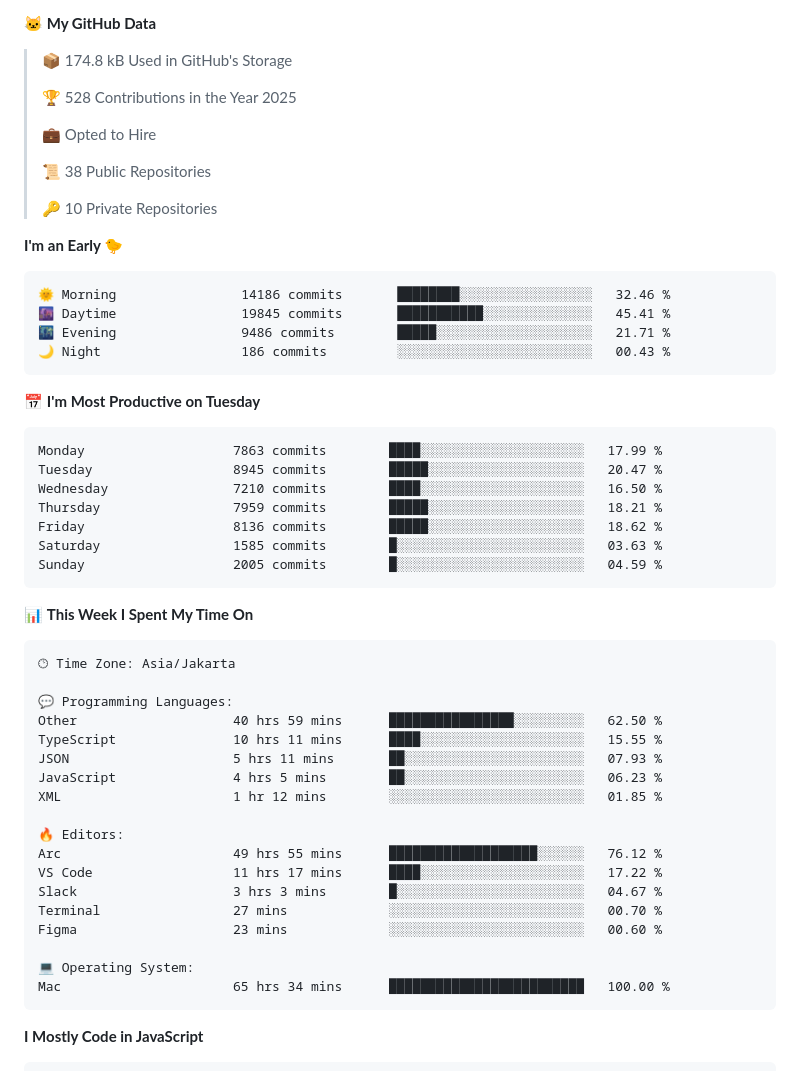
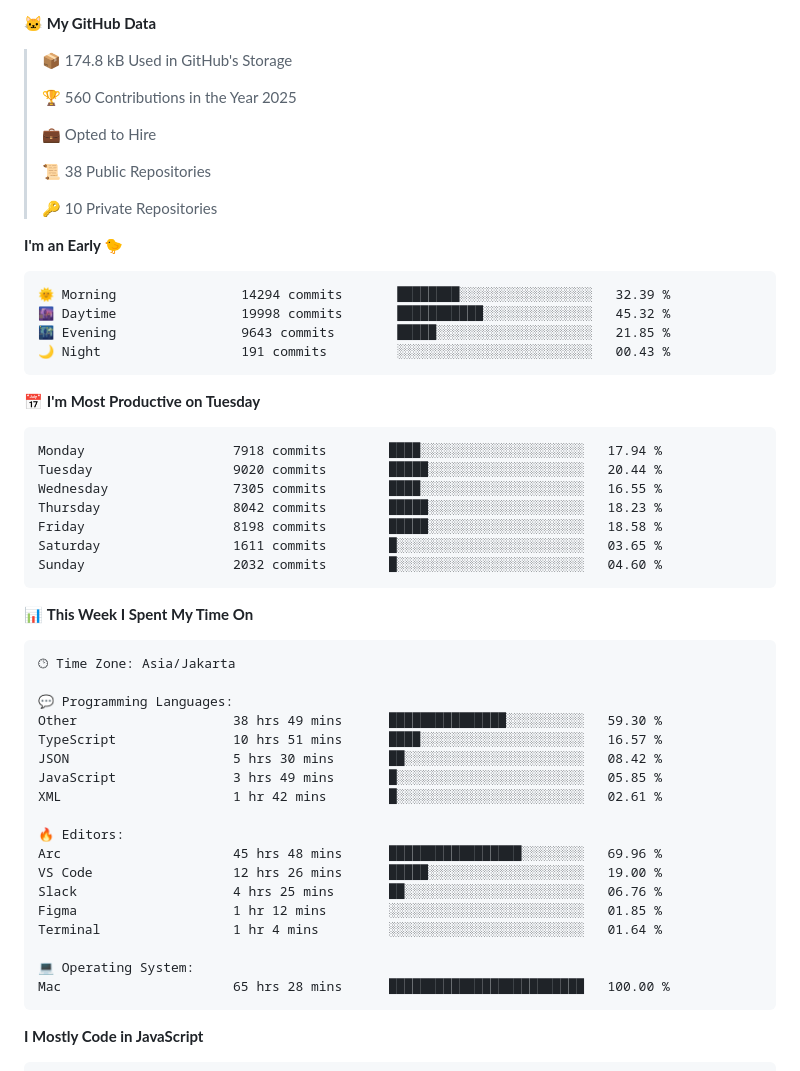
Before and after one commit to khoerulrizal/khoerulrizal, a Markdown page: README.md, the part around one of its changes. Rendered like a GitHub page.

Commit message:
Updated with Dev Metrics

````diff
--- a/README.md
+++ b/README.md
@@ -37,7 +37,7 @@ const rizal = {
 
 > 📦 174.8 kB Used in GitHub's Storage
  >
-> 🏆 528 Contributions in the Year 2025
+> 🏆 560 Contributions in the Year 2025
  >
 > 💼 Opted to Hire
  >
@@ -48,21 +48,21 @@ const rizal = {
 **I'm an Early 🐤**
 
 ```text
-🌞 Morning                14186 commits       ████████░░░░░░░░░░░░░░░░░   32.46 %
-🌆 Daytime                19845 commits       ███████████░░░░░░░░░░░░░░   45.41 %
-🌃 Evening                9486 commits        █████░░░░░░░░░░░░░░░░░░░░   21.71 %
-🌙 Night                  186 commits         ░░░░░░░░░░░░░░░░░░░░░░░░░   00.43 %
+🌞 Morning                14294 commits       ████████░░░░░░░░░░░░░░░░░   32.39 %
+🌆 Daytime                19998 commits       ███████████░░░░░░░░░░░░░░   45.32 %
+🌃 Evening                9643 commits        █████░░░░░░░░░░░░░░░░░░░░   21.85 %
+🌙 Night                  191 commits         ░░░░░░░░░░░░░░░░░░░░░░░░░   00.43 %
 ```
 📅 **I'm Most Productive on Tuesday**
 
 ```text
-Monday                   7863 commits        ████░░░░░░░░░░░░░░░░░░░░░   17.99 %
-Tuesday                  8945 commits        █████░░░░░░░░░░░░░░░░░░░░   20.47 %
-Wednesday                7210 commits        ████░░░░░░░░░░░░░░░░░░░░░   16.50 %
-Thursday                 7959 commits        █████░░░░░░░░░░░░░░░░░░░░   18.21 %
-Friday                   8136 commits        █████░░░░░░░░░░░░░░░░░░░░   18.62 %
-Saturday                 1585 commits        █░░░░░░░░░░░░░░░░░░░░░░░░   03.63 %
-Sunday                   2005 commits        █░░░░░░░░░░░░░░░░░░░░░░░░   04.59 %
+Monday                   7918 commits        ████░░░░░░░░░░░░░░░░░░░░░   17.94 %
+Tuesday                  9020 commits        █████░░░░░░░░░░░░░░░░░░░░   20.44 %
+Wednesday                7305 commits        ████░░░░░░░░░░░░░░░░░░░░░   16.55 %
+Thursday                 8042 commits        █████░░░░░░░░░░░░░░░░░░░░   18.23 %
+Friday                   8198 commits        █████░░░░░░░░░░░░░░░░░░░░   18.58 %
+Saturday                 1611 commits        █░░░░░░░░░░░░░░░░░░░░░░░░   03.65 %
+Sunday                   2032 commits        █░░░░░░░░░░░░░░░░░░░░░░░░   04.60 %
 ```
 
 
@@ -72,21 +72,21 @@ Sunday                   2005 commits        █░░░░░░░░░░
 🕑︎ Time Zone: Asia/Jakarta
 
 💬 Programming Languages:
-Other                    40 hrs 59 mins      ████████████████░░░░░░░░░   62.50 %
-TypeScript               10 hrs 11 mins      ████░░░░░░░░░░░░░░░░░░░░░   15.55 %
-JSON                     5 hrs 11 mins       ██░░░░░░░░░░░░░░░░░░░░░░░   07.93 %
-JavaScript               4 hrs 5 mins        ██░░░░░░░░░░░░░░░░░░░░░░░   06.23 %
-XML                      1 hr 12 mins        ░░░░░░░░░░░░░░░░░░░░░░░░░   01.85 %
+Other                    38 hrs 49 mins      ███████████████░░░░░░░░░░   59.30 %
+TypeScript               10 hrs 51 mins      ████░░░░░░░░░░░░░░░░░░░░░   16.57 %
+JSON                     5 hrs 30 mins       ██░░░░░░░░░░░░░░░░░░░░░░░   08.42 %
+JavaScript               3 hrs 49 mins       █░░░░░░░░░░░░░░░░░░░░░░░░   05.85 %
+XML                      1 hr 42 mins        █░░░░░░░░░░░░░░░░░░░░░░░░   02.61 %
 
 🔥 Editors:
-Arc                      49 hrs 55 mins      ███████████████████░░░░░░   76.12 %
-VS Code                  11 hrs 17 mins      ████░░░░░░░░░░░░░░░░░░░░░   17.22 %
-Slack                    3 hrs 3 mins        █░░░░░░░░░░░░░░░░░░░░░░░░   04.67 %
-Terminal                 27 mins             ░░░░░░░░░░░░░░░░░░░░░░░░░   00.70 %
-Figma                    23 mins             ░░░░░░░░░░░░░░░░░░░░░░░░░   00.60 %
+Arc                      45 hrs 48 mins      █████████████████░░░░░░░░   69.96 %
+VS Code                  12 hrs 26 mins      █████░░░░░░░░░░░░░░░░░░░░   19.00 %
+Slack                    4 hrs 25 mins       ██░░░░░░░░░░░░░░░░░░░░░░░   06.76 %
+Figma                    1 hr 12 mins        ░░░░░░░░░░░░░░░░░░░░░░░░░   01.85 %
+Terminal                 1 hr 4 mins         ░░░░░░░░░░░░░░░░░░░░░░░░░   01.64 %
 
 💻 Operating System:
-Mac                      65 hrs 34 mins      █████████████████████████   100.00 %
+Mac                      65 hrs 28 mins      █████████████████████████   100.00 %
 ```
 
 **I Mostly Code in JavaScript**
````
Also changed, not shown: other parts of README.md (+2 -2 lines), assets/bar_graph.png.
